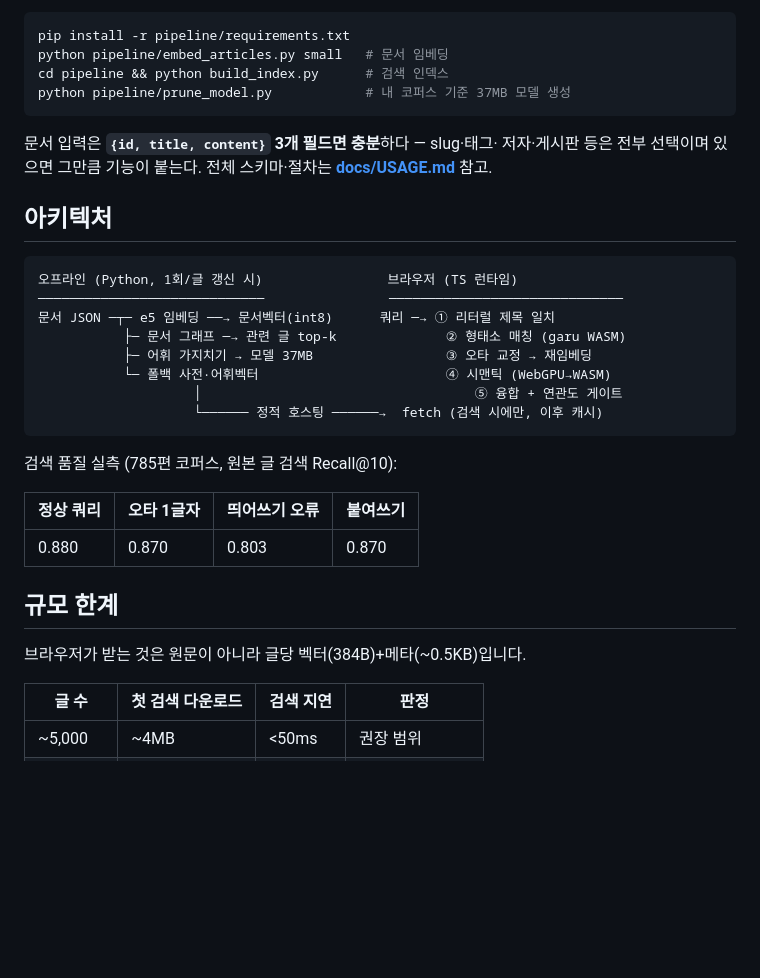
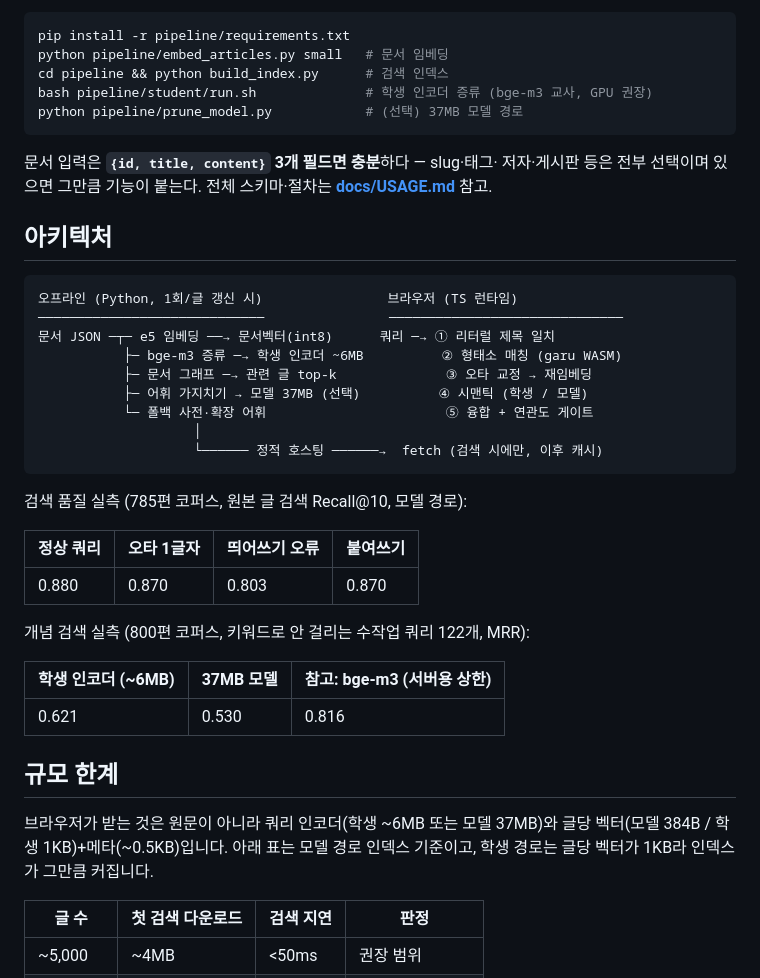
Before and after one commit to soysaucecrab/zipge, a Markdown page: README.md, the part around one of its changes. Rendered like a GitHub page; blank space fills up the shorter version.

````diff
--- a/README.md
+++ b/README.md
@@ -79,7 +85,8 @@ form.addEventListener('submit', () => search.search(input.value));
 pip install -r pipeline/requirements.txt
 python pipeline/embed_articles.py small   # 문서 임베딩
 cd pipeline && python build_index.py      # 검색 인덱스
-python pipeline/prune_model.py            # 내 코퍼스 기준 37MB 모델 생성
+bash pipeline/student/run.sh              # 학생 인코더 증류 (bge-m3 교사, GPU 권장)
+python pipeline/prune_model.py            # (선택) 37MB 모델 경로
 ```
 
 문서 입력은 **`{id, title, content}` 3개 필드면 충분**하다 — slug·태그·
@@ -92,22 +99,31 @@ python pipeline/prune_model.py            # 내 코퍼스 기준 37MB 모델 생
 오프라인 (Python, 1회/글 갱신 시)                브라우저 (TS 런타임)
 ─────────────────────────────                ──────────────────────────────
 문서 JSON ─┬─ e5 임베딩 ──→ 문서벡터(int8)      쿼리 ─→ ① 리터럴 제목 일치
-           ├─ 문서 그래프 ─→ 관련 글 top-k              ② 형태소 매칭 (garu WASM)
-           ├─ 어휘 가지치기 → 모델 37MB                 ③ 오타 교정 → 재임베딩
-           └─ 폴백 사전·어휘벡터                        ④ 시맨틱 (WebGPU→WASM)
-                    │                                   ⑤ 융합 + 연관도 게이트
+           ├─ bge-m3 증류 ─→ 학생 인코더 ~6MB          ② 형태소 매칭 (garu WASM)
+           ├─ 문서 그래프 ─→ 관련 글 top-k              ③ 오타 교정 → 재임베딩
+           ├─ 어휘 가지치기 → 모델 37MB (선택)          ④ 시맨틱 (학생 / 모델)
+           └─ 폴백 사전·확장 어휘                       ⑤ 융합 + 연관도 게이트
+                    │
                     └────── 정적 호스팅 ──────→  fetch (검색 시에만, 이후 캐시)
 ```
 
-검색 품질 실측 (785편 코퍼스, 원본 글 검색 Recall@10):
+검색 품질 실측 (785편 코퍼스, 원본 글 검색 Recall@10, 모델 경로):
 
 | 정상 쿼리 | 오타 1글자 | 띄어쓰기 오류 | 붙여쓰기 |
 |---|---|---|---|
 | 0.880 | 0.870 | 0.803 | 0.870 |
 
+개념 검색 실측 (800편 코퍼스, 키워드로 안 걸리는 수작업 쿼리 122개, MRR):
+
+| 학생 인코더 (~6MB) | 37MB 모델 | 참고: bge-m3 (서버용 상한) |
+|---|---|---|
+| 0.621 | 0.530 | 0.816 |
+
 ## 규모 한계
 
-브라우저가 받는 것은 원문이 아니라 글당 벡터(384B)+메타(~0.5KB)입니다.
+브라우저가 받는 것은 원문이 아니라 쿼리 인코더(학생 ~6MB 또는 모델 37MB)와
+글당 벡터(모델 384B / 학생 1KB)+메타(~0.5KB)입니다. 아래 표는 모델 경로
+인덱스 기준이고, 학생 경로는 글당 벡터가 1KB라 인덱스가 그만큼 커집니다.
 
 | 글 수 | 첫 검색 다운로드 | 검색 지연 | 판정 |
 |---|---|---|---|
````
Also changed, not shown: other parts of README.md (+48 -28 lines).
